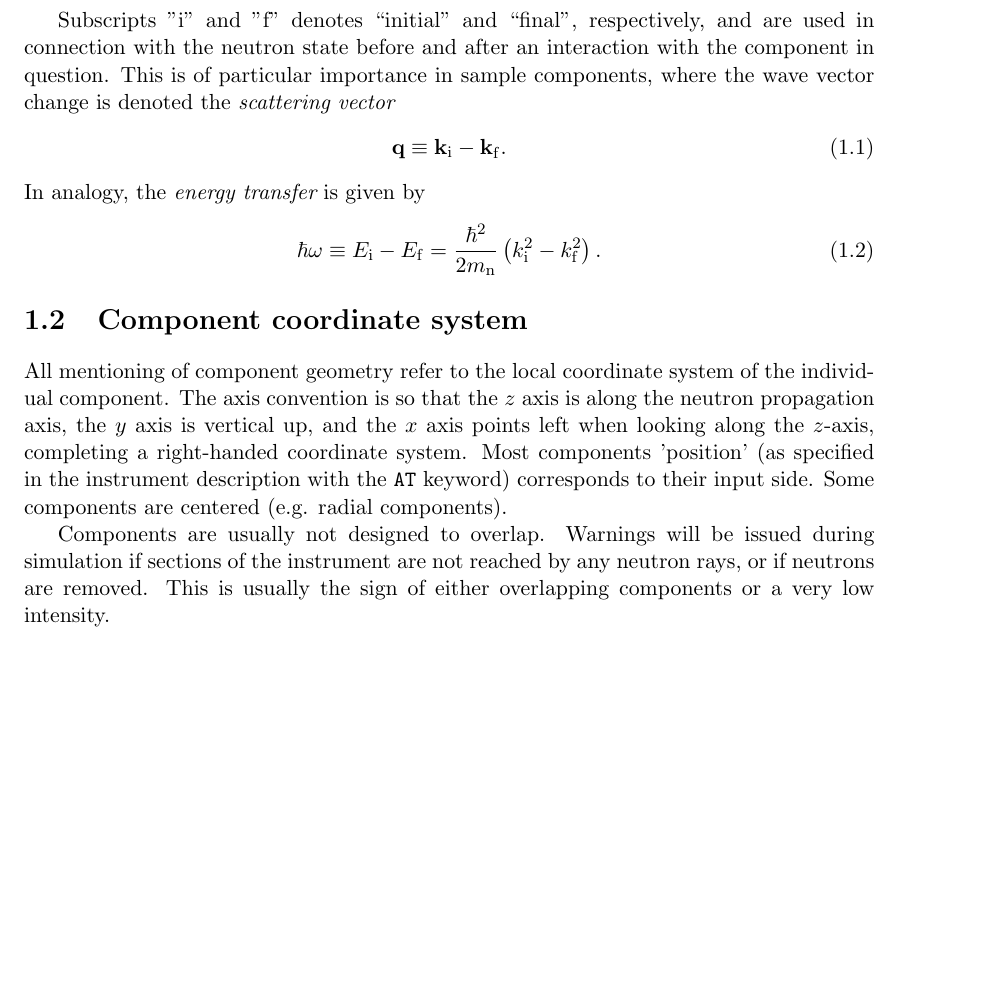
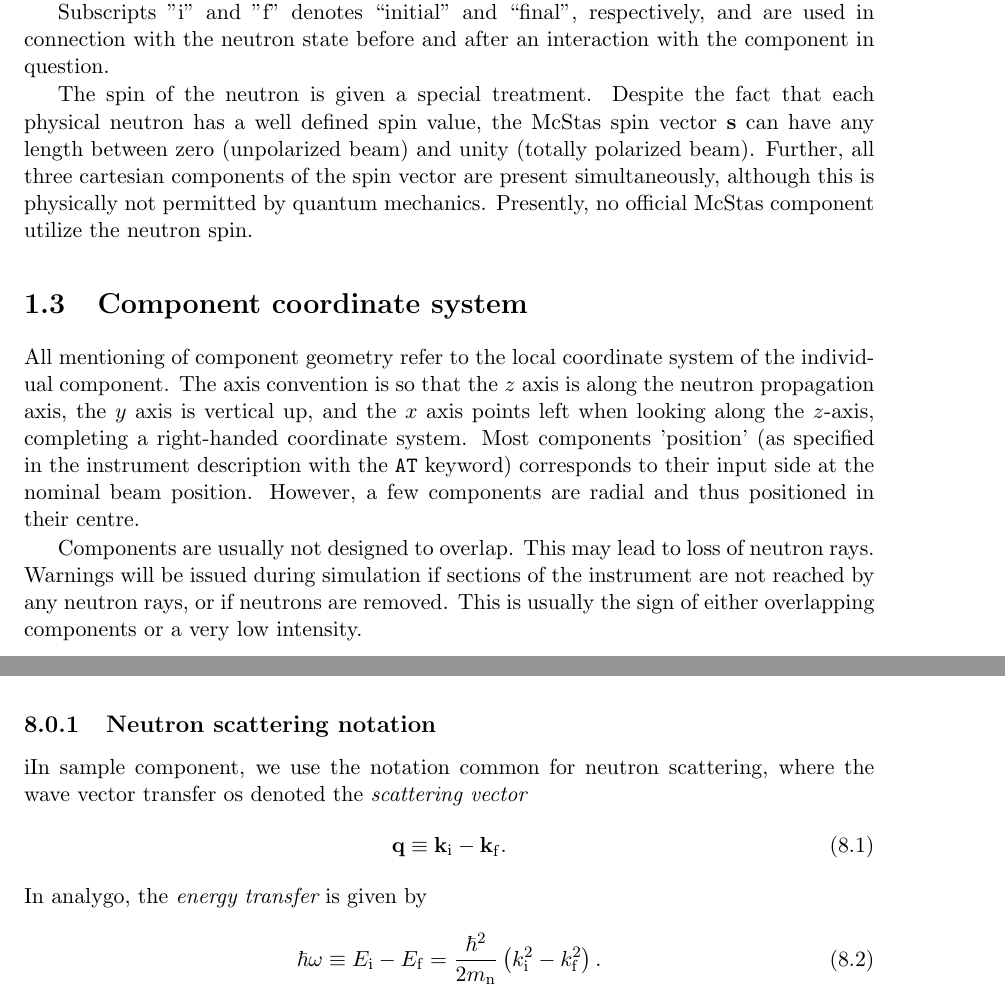
Before and after one commit to jonasstein/mcstastex, a LaTeX thesis (trunk/Component_manual.tex, which reads trunk/comp.tex, trunk/samples.tex): part of page 10 of 120 before the commit and two parts of pages 10 and 56 of 120 after it, the two joined at a grey line, cut so that both start at the same text, the shorter picture padded with empty space. Compiled offline with LaTeX, dvips and Ghostscript.

Commit message:
Small changes in presentation. Move scattering parameters to Sample chapter.
git-svn-id: https://svn.mccode.org/svn/McStasTeX@96 feec88ba-9254-4c29-afb0-2c2f27bf560d

```diff
--- a/trunk/comp.tex
+++ b/trunk/comp.tex
@@ -48,16 +52,25 @@ In general, vectors are denoted by boldface symbols.
 Subscripts "i" and "f" denotes ``initial'' and ``final'', respectively,
 and are used in connection with the neutron state before and after
 an interaction with the component in question.
-This is of particular importance in sample components, where the
-wave vector change is denoted the {\em scattering vector}
-\begin{equation}\label{eq:q-transfert}
-{\bf q} \equiv {\bf k}_{\rm i} - {\bf k}_{\rm f} .
-\end{equation}
-In analogy, the {\em energy transfer} is given by
-\begin{equation}\label{eq:w-transfert}
-\hbar \omega \equiv E_{\rm i}-E_{\rm f} =
-\frac{\hbar^2}{2 m_{\rm n}} \left( k_{\rm i}^2 - k_{\rm f}^2 \right).
-\end{equation}
+%This is of particular importance in sample components, where the
+%wave vector change is denoted the {\em scattering vector}
+%\begin{equation}\label{eq:q-transfert}
+%{\bf q} \equiv {\bf k}_{\rm i} - {\bf k}_{\rm f} .
+%\end{equation}
+%In analogy, the {\em energy transfer} is given by
+%\begin{equation}\label{eq:w-transfert}
+%\hbar \omega \equiv E_{\rm i}-E_{\rm f} =
+%\frac{\hbar^2}{2 m_{\rm n}} \left( k_{\rm i}^2 - k_{\rm f}^2 \right).
+%\end{equation}
+
+The spin of the neutron is given a special treatment. Despite
+the fact that each physical neutron has a well defined spin value,
+the \MCS\ spin vector
+{\bf s} can have any length between zero (unpolarized beam) and unity
+(totally polarized beam). Further, all three cartesian components of
+the spin vector are present simultaneously, although this is physically
+not permitted by quantum mechanics.
+Presently, no official \MCS\ component utilize the neutron spin.
 
 \section{Component coordinate system}
 All mentioning of component geometry refer to
@@ -67,11 +80,13 @@ the neutron propagation axis, the $y$ axis is vertical up,
 and the $x$ axis points left when looking along the $z$-axis,
 completing a right-handed coordinate system.
 Most components 'position' (as specified in the instrument description
-with the \verb+AT+ keyword) corresponds to their input side.
-Some components are centered (e.g. radial components).
+with the \verb+AT+ keyword) corresponds to their input side at the nominal
+beam position.
+However, a few components are radial and thus positioned in their centre.
 \index{Symbols}\index{Coordinates system}
 
 Components are usually not designed to overlap.
+This may lead to loss of neutron rays.
 Warnings will be issued during simulation if sections of the instrument
 are not reached by any neutron rays, or if neutrons are removed.
 This is usually the sign of either overlapping components
--- a/trunk/samples.tex
+++ b/trunk/samples.tex
@@ -79,6 +79,17 @@ of the samples.
   }
   \end{center}
 \end{table}
+\subsection{Neutron scattering notation}
+iIn sample component, we use the notation common for neutron scattering,
+where the wave vector transfer os denoted the {\em scattering vector}
+\begin{equation} \label{eq:q-transfer}
+{\bf q} \equiv {\bf k}_{\rm i} - {\bf k}_{\rm f} .
+\end{equation}
+In analygo, the {\em energy transfer} is given by
+\begin{equation} \label{eq:w-transfer}
+\hbar \omega \equiv E_{\rm i} - E_{\rm f} =
+\frac{\hbar^2}{2 m_{\rm n}} \left( k_{\rm i}^2 - k_{\rm f}^2 \right) .
+\end{equation}
 
 \input{vanadium.tex}         \newpage
 \input{powder2.tex}          \newpage
```
Also changed, not shown: trunk/comp.tex (10 more changed lines).
